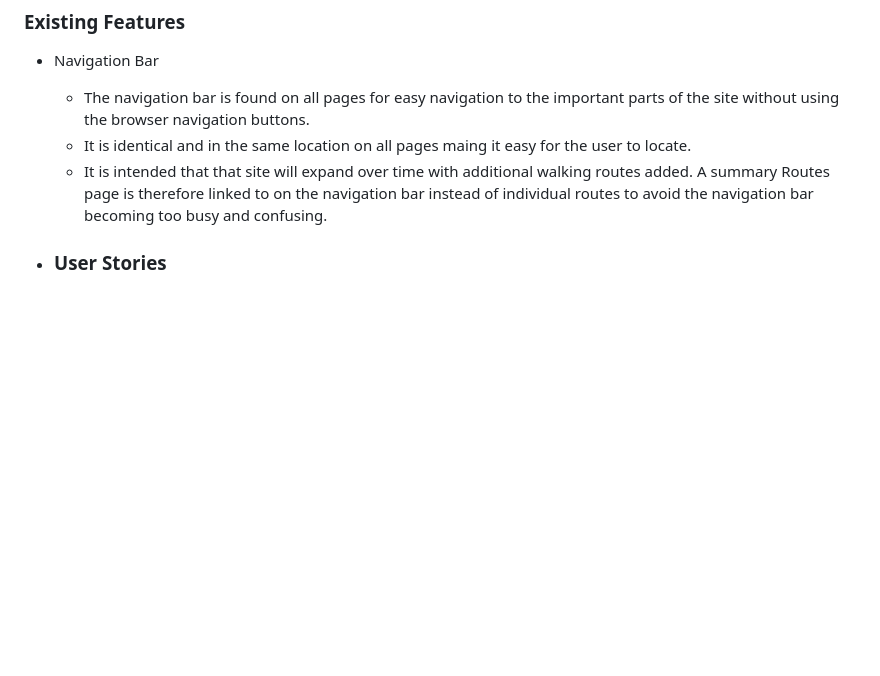
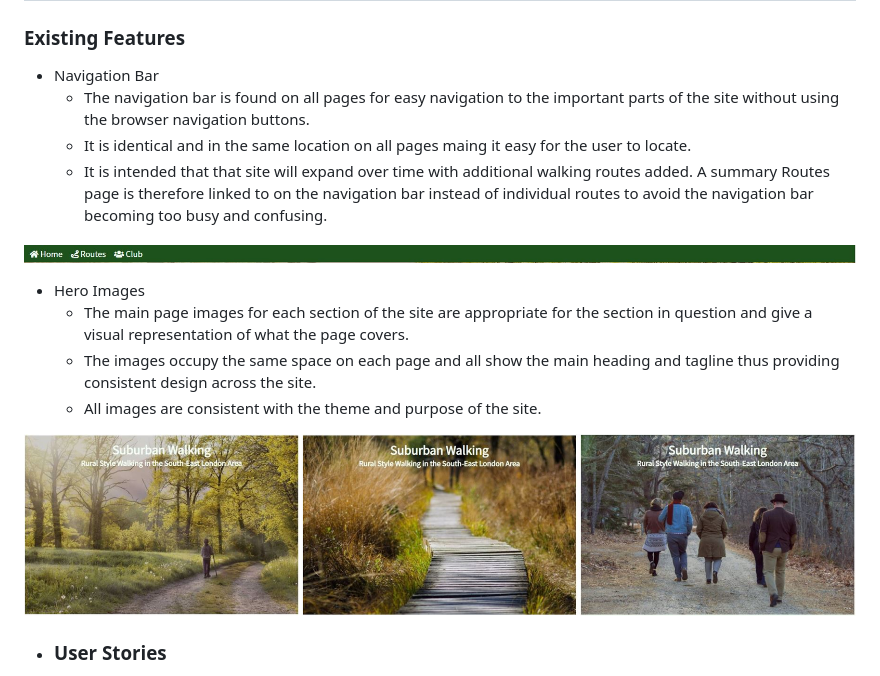
Before and after one commit to Stephanie-Ash/suburban-walking, a Markdown page: README.md, the part around the change. GitHub-like rendering; pictures changed too: screenshots/suburban-walking-hero-images.jpg (added), screenshots/suburban-walking-navigation.jpg (added); blank space fills up the shorter version.

Commit message:
Add hero images section to readme file

```diff
--- a/README.md
+++ b/README.md
@@ -15,6 +15,15 @@ This is a website providing information on walking routes in the South-East Lond
     * It is identical and in the same location on all pages maing it easy for the user to locate.
     * It is intended that that site will expand over time with additional walking routes added. A summary Routes page is therefore linked to on the navigation bar instead of individual routes to avoid the navigation bar becoming too busy and confusing.
 
+![Navigation Bar](screenshots/suburban-walking-navigation.jpg)
+
+* Hero Images
+    * The main page images for each section of the site are appropriate for the section in question and give a visual representation of what the page covers.
+    * The images occupy the same space on each page and all show the main heading and tagline thus providing consistent design across the site.
+    * All images are consistent with the theme and purpose of the site.
+
+![Hero Images](screenshots/suburban-walking-hero-images.jpg)
+
 * ### User Stories
   1. As someone new to walking, I want to find clear information about interesting routes with details on how they can be adapted for various abilities.
       * Upon entering the site the user is greeted with a clear homepage with an easily found navigation bar providing quick access to the routes page. The routes page can also be navigated to via the introductory text.
```
